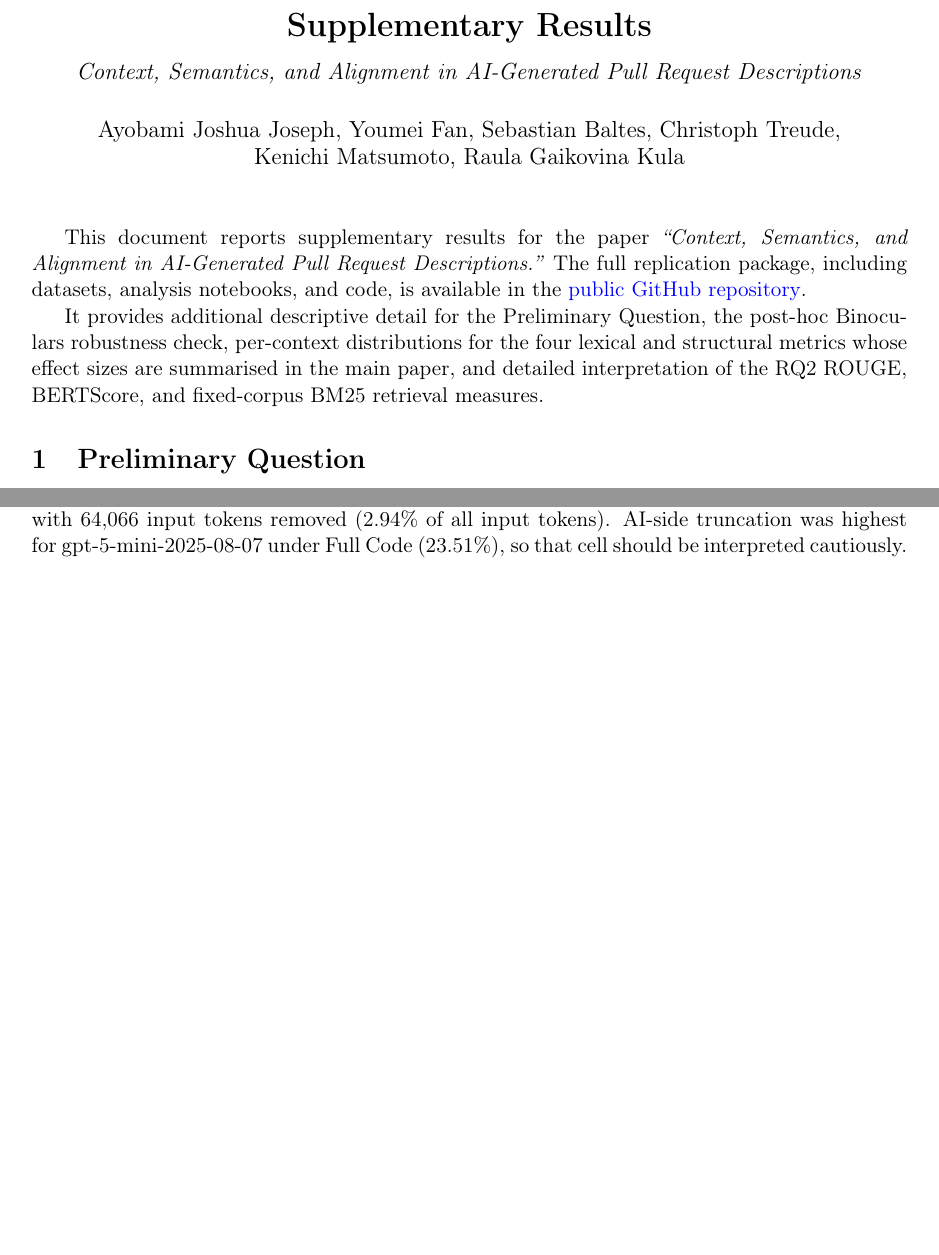
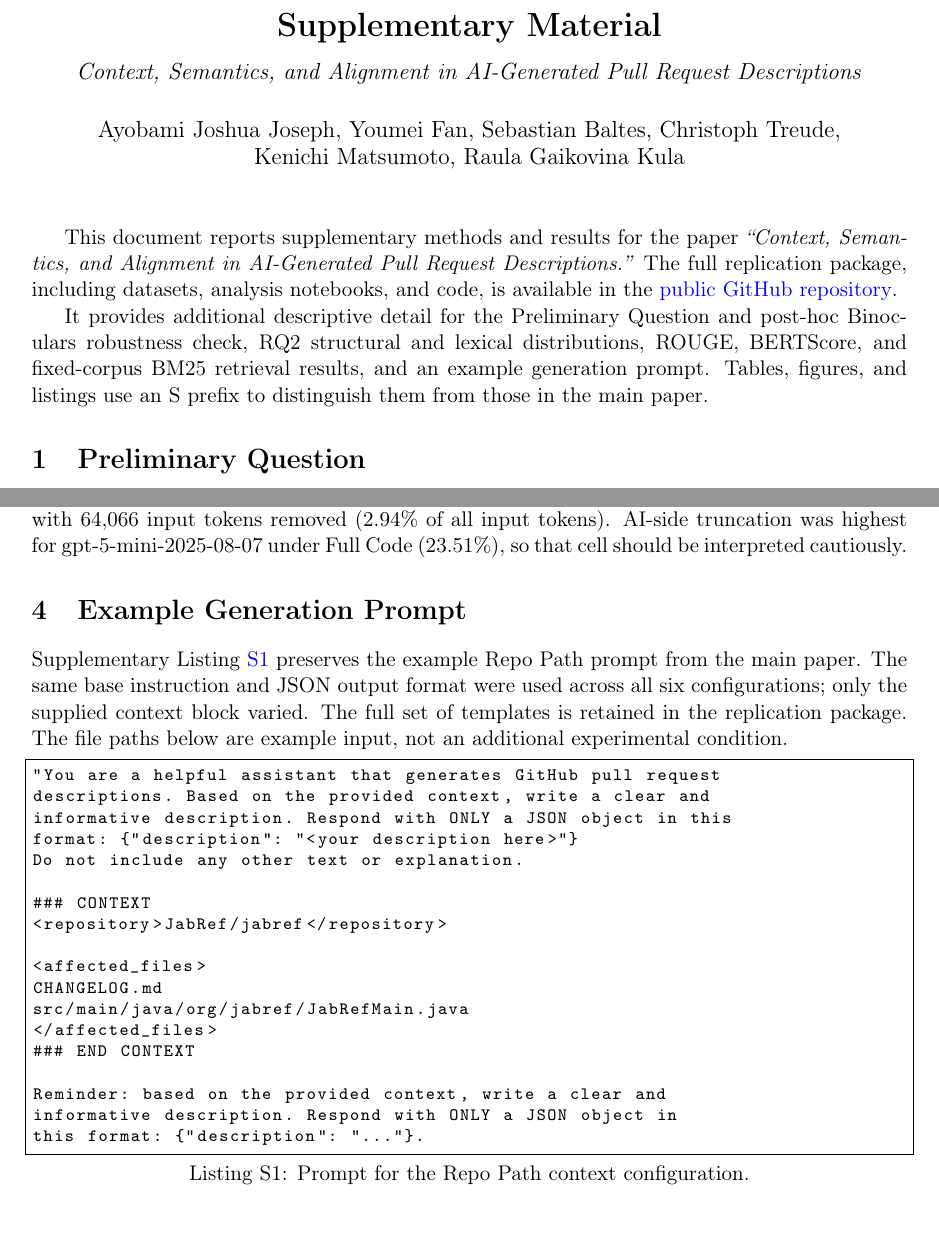
Before and after one commit to NAIST-SE/generated-ai-pull-requests-replication, a LaTeX document (supplementary/supplementary.tex, which reads supplementary/generation_prompt.tex): two parts of pages 1 and 7 of 10 before the commit and two parts of pages 1 and 11 of 11 after it, joined at a grey line, cut so that both start at the same text. Compiled offline with pdfLaTeX.

Commit message:
Add supplementary prompt and align figure references

```diff
--- /dev/null
+++ b/supplementary/generation_prompt.tex
@@ -0,0 +1,29 @@
+% Relocated from Overleaf be05c0b; the prompt body is unchanged.
+\begin{lstlisting}[
+    basicstyle=\ttfamily\footnotesize,
+    frame=single,
+    breaklines=true,
+    caption={Prompt for the Repo Path context configuration.},
+    label={lst:sample_prompt},
+    captionpos=b,
+    morekeywords={CONTEXT, END, JSON}
+]
+"You are a helpful assistant that generates GitHub pull request
+descriptions. Based on the provided context, write a clear and
+informative description. Respond with ONLY a JSON object in this
+format: {"description": "<your description here>"}
+Do not include any other text or explanation.
+
+### CONTEXT
+<repository>JabRef/jabref</repository>
+
+<affected_files>
+CHANGELOG.md
+src/main/java/org/jabref/JabRefMain.java
+</affected_files>
+### END CONTEXT
+
+Reminder: based on the provided context, write a clear and
+informative description. Respond with ONLY a JSON object in
+this format: {"description": "..."}.
+\end{lstlisting}
--- a/supplementary/supplementary.tex
+++ b/supplementary/supplementary.tex
@@ -6,6 +6,11 @@
 \usepackage{graphicx}
 \usepackage{booktabs}
 \usepackage{enumitem}
+\usepackage{listings}
+\usepackage{placeins}
+\renewcommand{\thetable}{S\arabic{table}}
+\renewcommand{\thefigure}{S\arabic{figure}}
+\AtBeginDocument{\renewcommand{\thelstlisting}{S\arabic{lstlisting}}}
 \usepackage[colorlinks=true,linkcolor=blue,urlcolor=blue]{hyperref}
 \usepackage{geometry}
 \geometry{margin=1in}
@@ -23,7 +28,7 @@
 \newcommand{\LinkedIssues}{Linked Issue}
 \newcommand{\WithoutFileContents}{Multi-source}
 
-\title{\textbf{Supplementary Results}\\[0.5em]
+\title{\textbf{Supplementary Material}\\[0.5em]
 \large\textit{Context, Semantics, and Alignment in AI-Generated Pull Request Descriptions}}
 \author{Ayobami Joshua Joseph, Youmei Fan, Sebastian Baltes, Christoph Treude,\\
 Kenichi Matsumoto, Raula Gaikovina Kula}
@@ -32,17 +37,17 @@ Kenichi Matsumoto, Raula Gaikovina Kula}
 \begin{document}
 \maketitle
 
-This document reports supplementary results for the paper
+This document reports supplementary methods and results for the paper
 \textit{``Context, Semantics, and Alignment in AI-Generated Pull Request Descriptions.''}
 The full replication package, including datasets, analysis notebooks, and code, is available
 in the \href{https://github.com/NAIST-SE/generated-ai-pull-requests-replication}{public
 GitHub repository}.
 
-It provides additional descriptive detail for the Preliminary Question, the post-hoc
-\binocularsDetector~robustness check, per-context
-distributions for the four lexical and structural metrics whose effect sizes are summarised
-in the main paper, and detailed interpretation of the RQ2 ROUGE, BERTScore, and fixed-corpus
-BM25 retrieval measures.
+It provides additional descriptive detail for the Preliminary Question and post-hoc
+\binocularsDetector~robustness check, RQ2 structural and lexical distributions,
+ROUGE, BERTScore, and fixed-corpus BM25 retrieval results,
+and an example generation prompt. Tables, figures, and listings use an S prefix to
+distinguish them from those in the main paper.
 
 \section{Preliminary Question}
 
@@ -223,5 +232,14 @@ BERTScore's 512-token limit truncated the AI side of 4.85\% of the 5,322 correct
 either the AI or paired human description is considered, 9.88\% of pairs were affected, with
 64,066 input tokens removed (2.94\% of all input tokens). AI-side truncation was highest for
 \proprietaryLLM~under \FileCont~(23.51\%), so that cell should be interpreted cautiously.
+\section{Example Generation Prompt}
+
+Supplementary Listing~\ref{lst:sample_prompt} preserves the example Repo Path prompt
+from the main paper. The same base instruction and JSON output format were used
+across all six configurations; only the supplied context block varied. The full
+set of templates is retained in the replication package. The file paths below are
+example input, not an additional experimental condition.
+
+\input{generation_prompt}
 
 \end{document}
```
Also changed, not shown: CONTEXT_LABELS.md (+1 -1 lines), README.md, supplementary/supplementary.tex (8 more changed lines), 1 other file.
